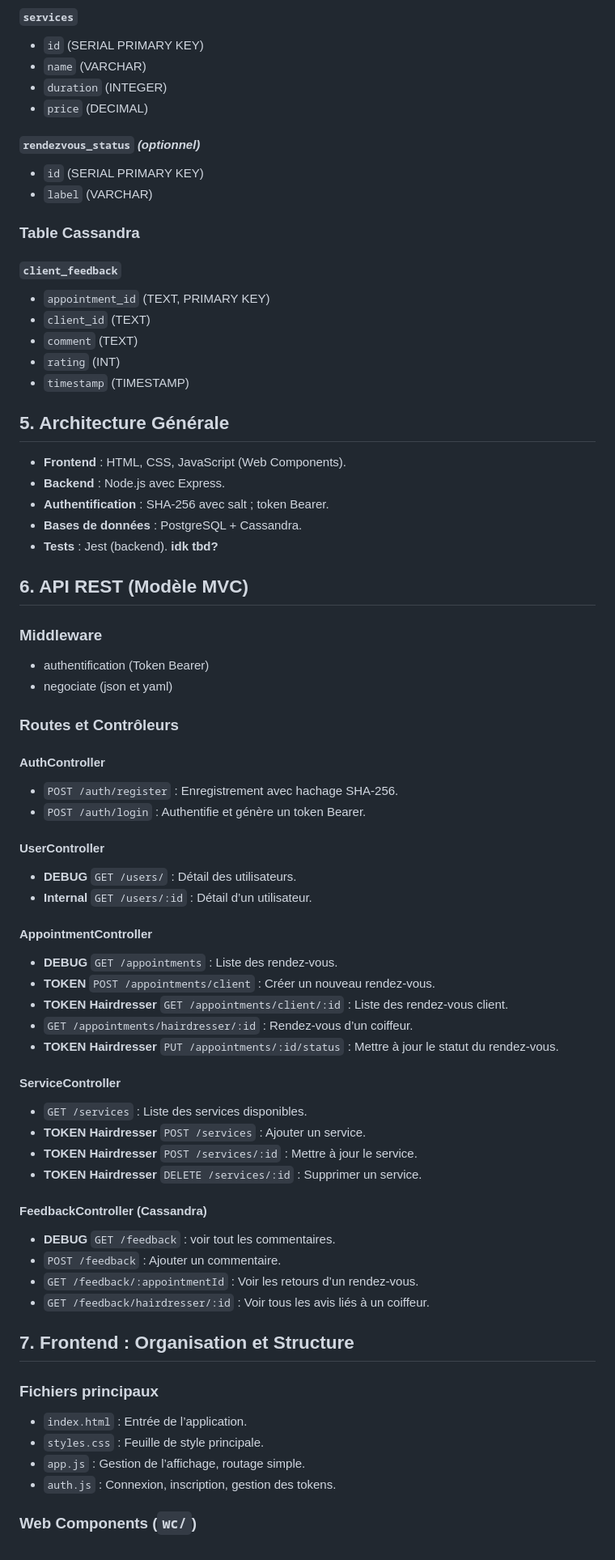
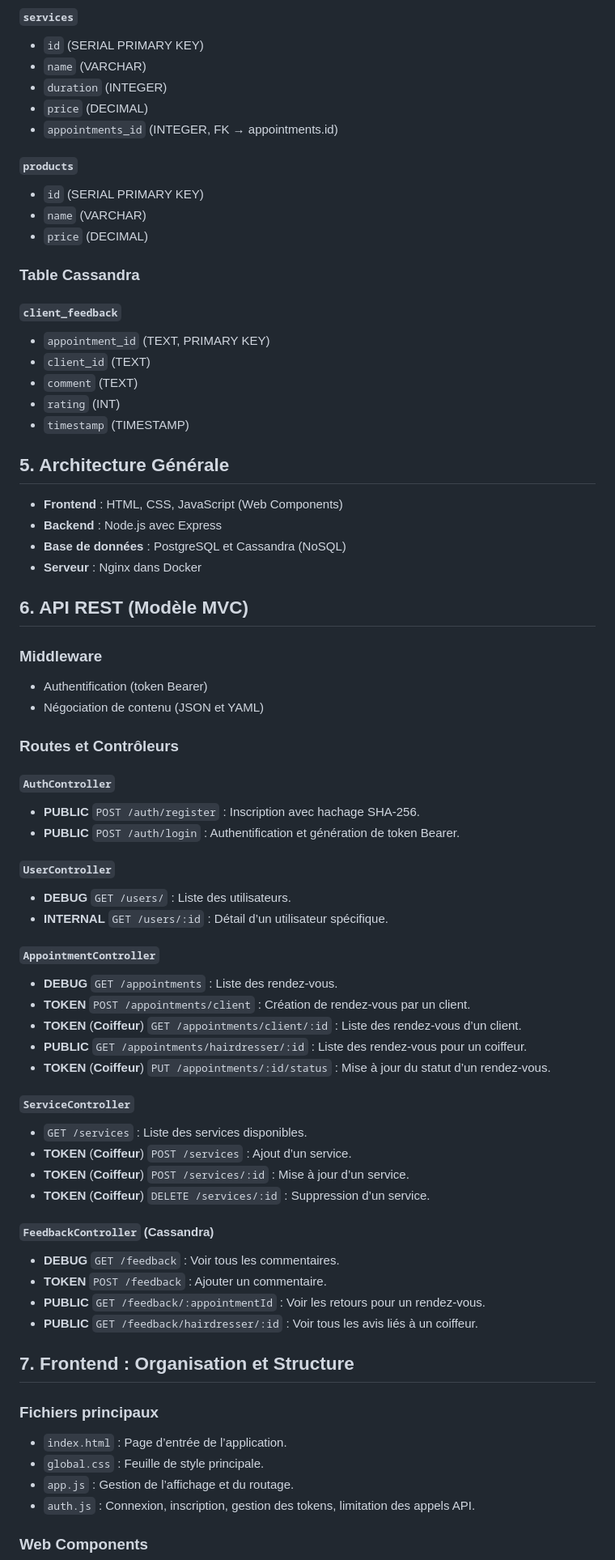
Before and after one commit to francistops/super-duper-waffle, a Markdown page: README.md, the part around one of its changes. Shown at 81% size. Rendered like a GitHub page.

```diff
--- a/README.md
+++ b/README.md
@@ -82,11 +76,13 @@ Dans le cadre d'un projet étudiant, nous proposons de développer une **applica
 * `name` (VARCHAR)
 * `duration` (INTEGER)
 * `price` (DECIMAL)
+* `appointments_id` (INTEGER, FK → appointments.id)
 
-#### `rendezvous_status` *(optionnel)*
+#### `products`
 
 * `id` (SERIAL PRIMARY KEY)
-* `label` (VARCHAR)
+* `name` (VARCHAR)
+* `price` (DECIMAL)
 
 ### Table Cassandra
 
@@ -100,60 +96,60 @@ Dans le cadre d'un projet étudiant, nous proposons de développer une **applica
 
 ## 5. Architecture Générale
 
-* **Frontend** : HTML, CSS, JavaScript (Web Components).
-* **Backend** : Node.js avec Express.
-* **Authentification** : SHA-256 avec salt ; token Bearer.
-* **Bases de données** : PostgreSQL + Cassandra.
-* **Tests** : Jest (backend). **idk tbd?**
+* **Frontend** : HTML, CSS, JavaScript (Web Components)
+* **Backend** : Node.js avec Express
+* **Base de données** : PostgreSQL et Cassandra (NoSQL)
+* **Serveur** : Nginx dans Docker
 
 ## 6. API REST (Modèle MVC)
 
 ### Middleware
-* authentification (Token Bearer)
-* negociate (json et yaml)
+
+* Authentification (token Bearer)
+* Négociation de contenu (JSON et YAML)
 
 ### Routes et Contrôleurs
 
-#### AuthController
+#### `AuthController`
 
-* `POST /auth/register` : Enregistrement avec hachage SHA-256.
-* `POST /auth/login` : Authentifie et génère un token Bearer.
+* **PUBLIC** `POST /auth/register` : Inscription avec hachage SHA-256.
+* **PUBLIC** `POST /auth/login` : Authentification et génération de token Bearer.
 
-#### UserController
+#### `UserController`
 
-* **DEBUG** `GET /users/` : Détail des utilisateurs.
-* **Internal** `GET /users/:id` : Détail d’un utilisateur.
+* **DEBUG** `GET /users/` : Liste des utilisateurs.
+* **INTERNAL** `GET /users/:id` : Détail d’un utilisateur spécifique.
 
-#### AppointmentController
+#### `AppointmentController`
 
 * **DEBUG** `GET /appointments` : Liste des rendez-vous.
-* **TOKEN** `POST /appointments/client` : Créer un nouveau rendez-vous.
-* **TOKEN** **Hairdresser** `GET /appointments/client/:id` : Liste des rendez-vous client.
-* `GET /appointments/hairdresser/:id` : Rendez-vous d’un coiffeur.
-* **TOKEN** **Hairdresser** `PUT /appointments/:id/status` : Mettre à jour le statut du rendez-vous.
+* **TOKEN** `POST /appointments/client` : Création de rendez-vous par un client.
+* **TOKEN** (**Coiffeur**) `GET /appointments/client/:id` : Liste des rendez-vous d’un client.
+* **PUBLIC** `GET /appointments/hairdresser/:id` : Liste des rendez-vous pour un coiffeur.
+* **TOKEN** (**Coiffeur**) `PUT /appointments/:id/status` : Mise à jour du statut d’un rendez-vous.
 
-#### ServiceController
+#### `ServiceController`
 
 * `GET /services` : Liste des services disponibles.
-* **TOKEN** **Hairdresser** `POST /services` : Ajouter un service.
-* **TOKEN** **Hairdresser** `POST /services/:id` : Mettre à jour le service.
-* **TOKEN** **Hairdresser** `DELETE /services/:id` : Supprimer un service.
+* **TOKEN** (**Coiffeur**) `POST /services` : Ajout d’un service.
+* **TOKEN** (**Coiffeur**) `POST /services/:id` : Mise à jour d’un service.
+* **TOKEN** (**Coiffeur**) `DELETE /services/:id` : Suppression d’un service.
 
-#### FeedbackController (Cassandra)
+#### `FeedbackController` (Cassandra)
 
-* **DEBUG** `GET /feedback` : voir tout les commentaires.
-* `POST /feedback` : Ajouter un commentaire.
-* `GET /feedback/:appointmentId` : Voir les retours d’un rendez-vous.
-* `GET /feedback/hairdresser/:id` : Voir tous les avis liés à un coiffeur.
+* **DEBUG** `GET /feedback` : Voir tous les commentaires.
+* **TOKEN** `POST /feedback` : Ajouter un commentaire.
+* **PUBLIC** `GET /feedback/:appointmentId` : Voir les retours pour un rendez-vous.
+* **PUBLIC** `GET /feedback/hairdresser/:id` : Voir tous les avis liés à un coiffeur.
 
 ## 7. Frontend : Organisation et Structure
 
 ### Fichiers principaux
 
-* `index.html` : Entrée de l’application.
-* `styles.css` : Feuille de style principale.
-* `app.js` : Gestion de l’affichage, routage simple.
-* `auth.js` : Connexion, inscription, gestion des tokens.
+* `index.html` : Page d’entrée de l’application.
+* `global.css` : Feuille de style principale.
+* `app.js` : Gestion de l’affichage et du routage.
+* `auth.js` : Connexion, inscription, gestion des tokens, limitation des appels API.
 
-### Web Components (`wc/`)
+### Web Components
 
```
Also changed, not shown: other parts of README.md (+41 -46 lines).
